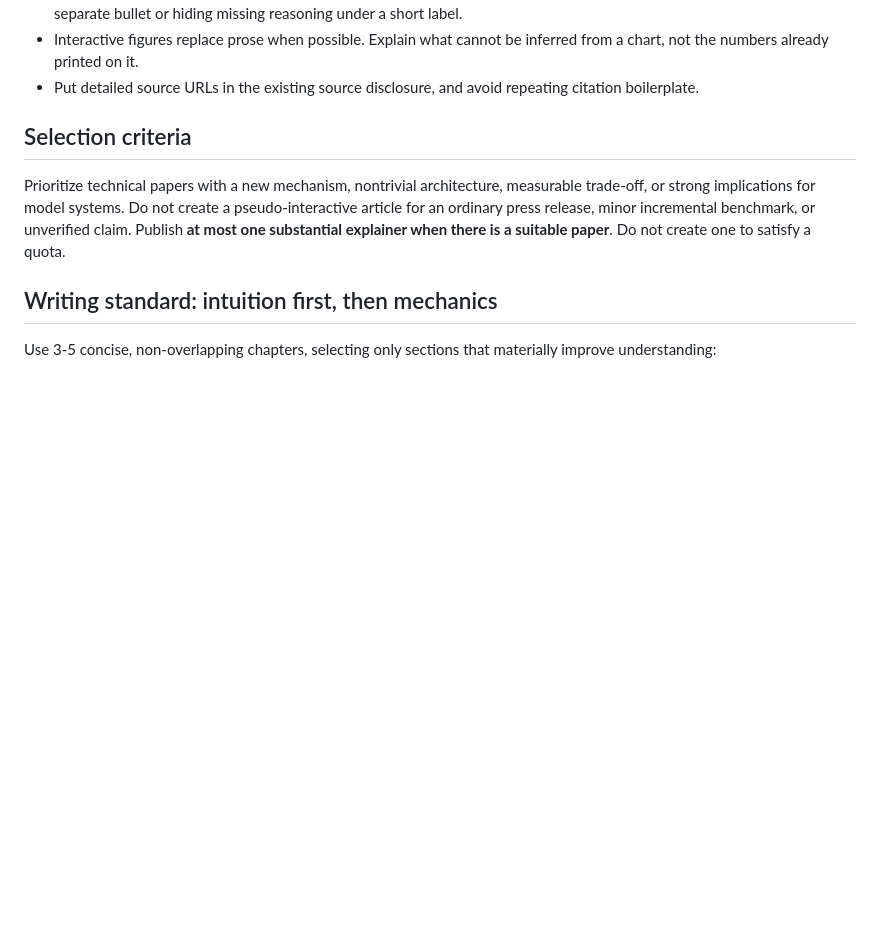
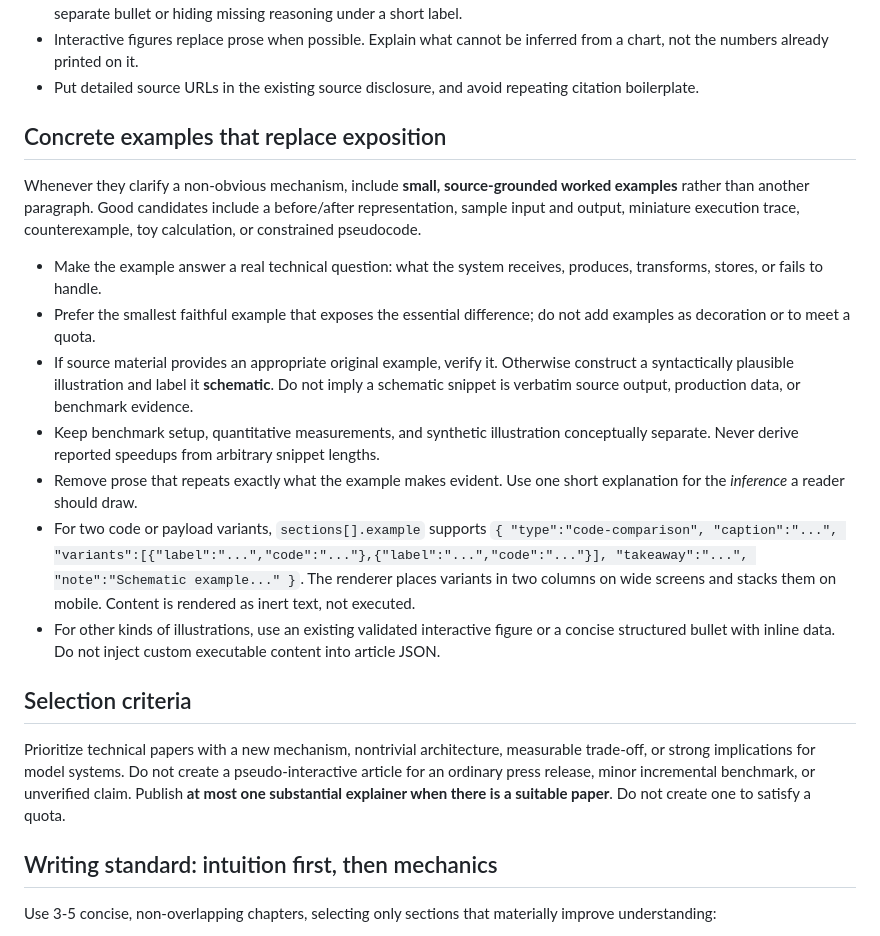
Before and after one commit to shefaet/ai-engineering-brief, a Markdown page: docs/interactive-paper-authoring.md, the part around the change. GitHub-like rendering; blank space fills up the shorter version.

Commit message:
Define general source-grounded illustrative examples for dense technical articles

```diff
--- a/docs/interactive-paper-authoring.md
+++ b/docs/interactive-paper-authoring.md
@@ -21,6 +21,18 @@ In `data/posts/YYYY-MM-DD.json`, use `sections: [{ "title": "Mechanism", "bullet
 - A concise but rigorous list beats superficial bullets. Avoid the habit of mechanically converting each sentence into a separate bullet or hiding missing reasoning under a short label.
 - Interactive figures replace prose when possible. Explain what cannot be inferred from a chart, not the numbers already printed on it.
 - Put detailed source URLs in the existing source disclosure, and avoid repeating citation boilerplate.
+
+## Concrete examples that replace exposition
+
+Whenever they clarify a non-obvious mechanism, include **small, source-grounded worked examples** rather than another paragraph. Good candidates include a before/after representation, sample input and output, miniature execution trace, counterexample, toy calculation, or constrained pseudocode.
+
+- Make the example answer a real technical question: what the system receives, produces, transforms, stores, or fails to handle.
+- Prefer the smallest faithful example that exposes the essential difference; do not add examples as decoration or to meet a quota.
+- If source material provides an appropriate original example, verify it. Otherwise construct a syntactically plausible illustration and label it **schematic**. Do not imply a schematic snippet is verbatim source output, production data, or benchmark evidence.
+- Keep benchmark setup, quantitative measurements, and synthetic illustration conceptually separate. Never derive reported speedups from arbitrary snippet lengths.
+- Remove prose that repeats exactly what the example makes evident. Use one short explanation for the *inference* a reader should draw.
+- For two code or payload variants, `sections[].example` supports `{ "type":"code-comparison", "caption":"...", "variants":[{"label":"...","code":"..."},{"label":"...","code":"..."}], "takeaway":"...", "note":"Schematic example..." }`. The renderer places variants in two columns on wide screens and stacks them on mobile. Content is rendered as inert text, not executed.
+- For other kinds of illustrations, use an existing validated interactive figure or a concise structured bullet with inline data. Do not inject custom executable content into article JSON.
 
 ## Selection criteria
 
```
